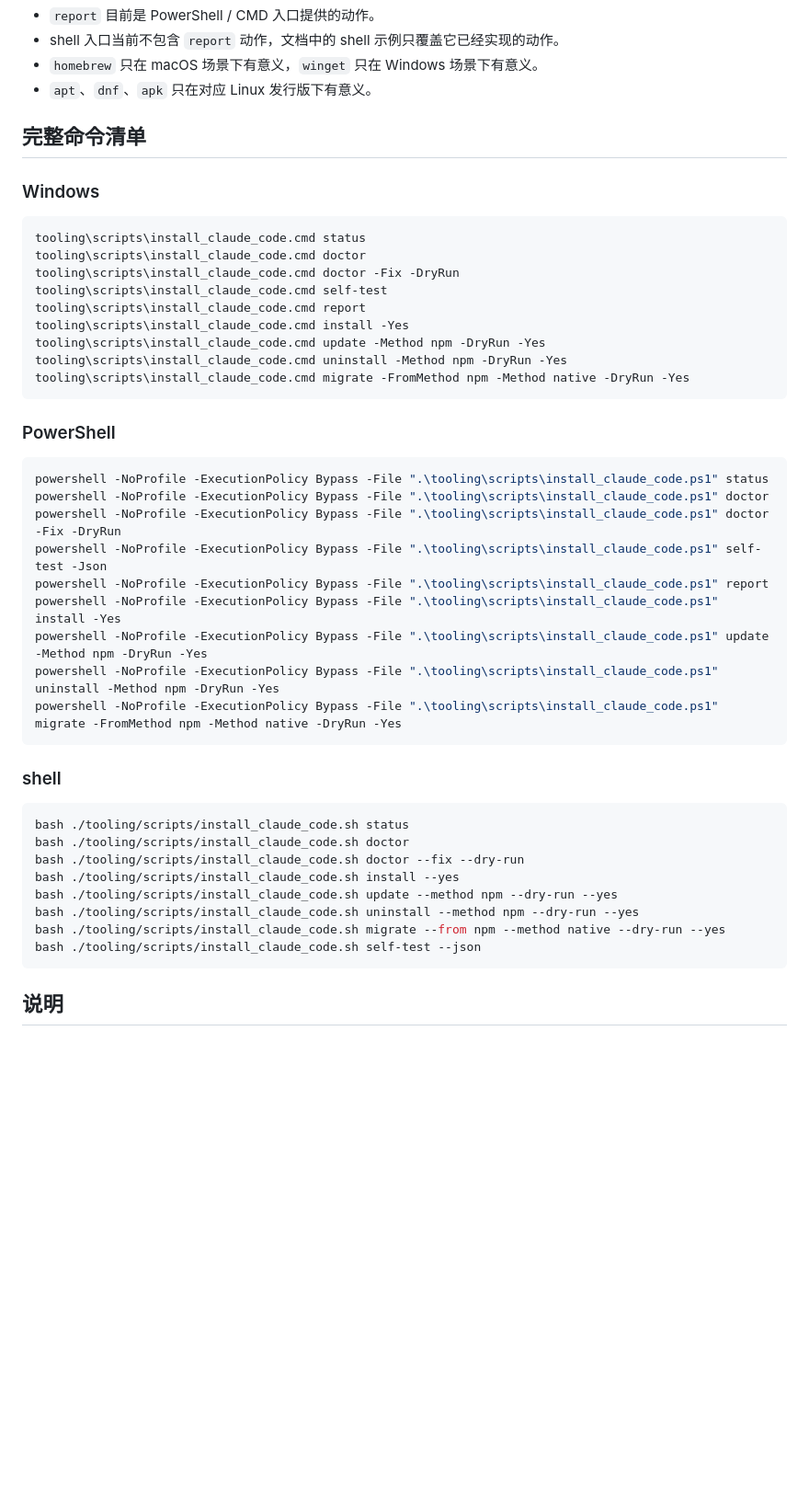
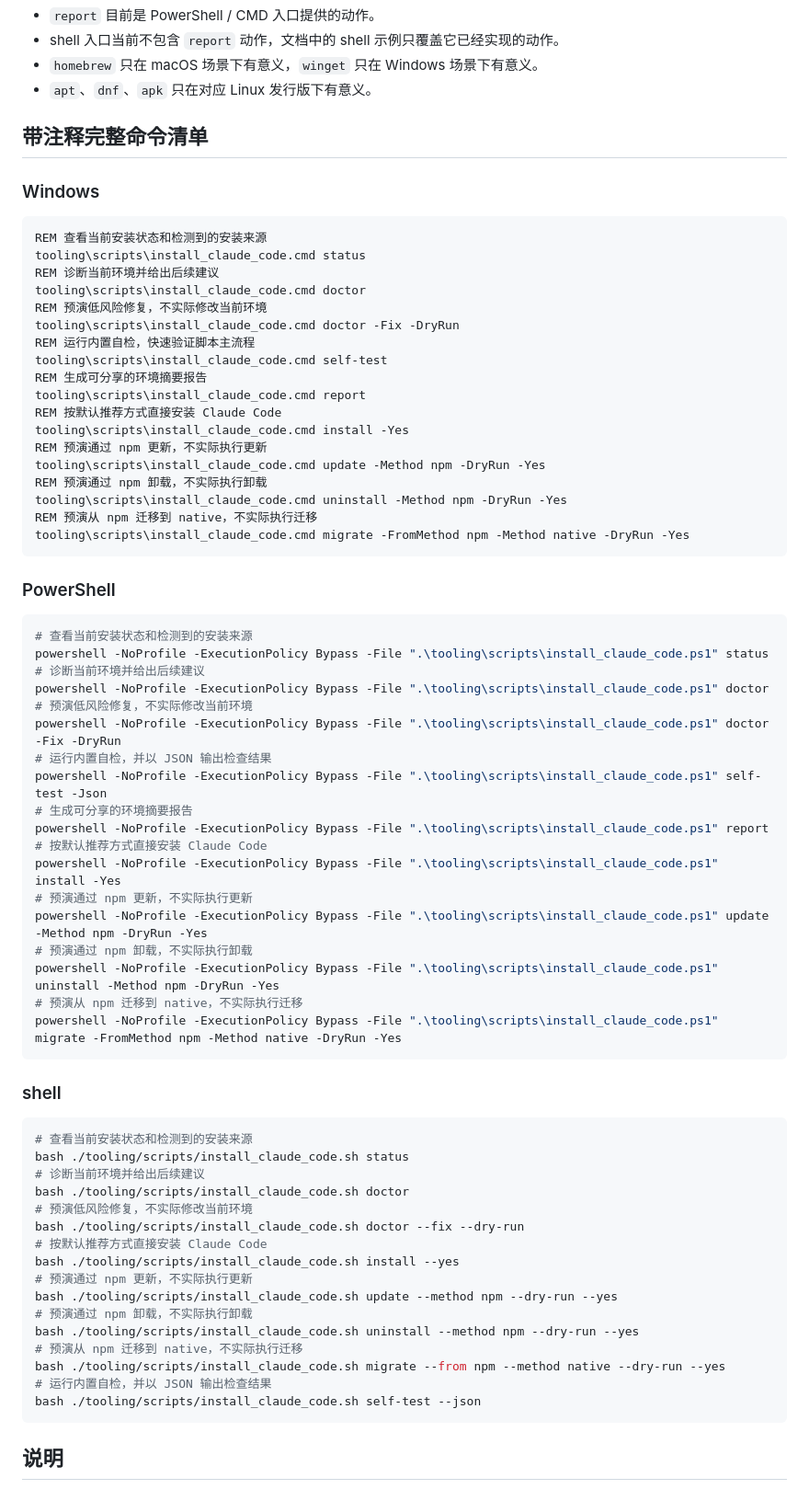
Before and after one commit to MrSuiChuan/claude-code-series, a Markdown page: tooling/README.md, the part around the change. Shown at 92% size. GitHub-like rendering; blank space fills up the shorter version.

````diff
--- a/tooling/README.md
+++ b/tooling/README.md
@@ -124,46 +124,72 @@
 - `homebrew` 只在 macOS 场景下有意义，`winget` 只在 Windows 场景下有意义。
 - `apt`、`dnf`、`apk` 只在对应 Linux 发行版下有意义。
 
-## 完整命令清单
+## 带注释完整命令清单
 
 ### Windows
 
 ```bat
+REM 查看当前安装状态和检测到的安装来源
 tooling\scripts\install_claude_code.cmd status
+REM 诊断当前环境并给出后续建议
 tooling\scripts\install_claude_code.cmd doctor
+REM 预演低风险修复，不实际修改当前环境
 tooling\scripts\install_claude_code.cmd doctor -Fix -DryRun
+REM 运行内置自检，快速验证脚本主流程
 tooling\scripts\install_claude_code.cmd self-test
+REM 生成可分享的环境摘要报告
 tooling\scripts\install_claude_code.cmd report
+REM 按默认推荐方式直接安装 Claude Code
 tooling\scripts\install_claude_code.cmd install -Yes
+REM 预演通过 npm 更新，不实际执行更新
 tooling\scripts\install_claude_code.cmd update -Method npm -DryRun -Yes
+REM 预演通过 npm 卸载，不实际执行卸载
 tooling\scripts\install_claude_code.cmd uninstall -Method npm -DryRun -Yes
+REM 预演从 npm 迁移到 native，不实际执行迁移
 tooling\scripts\install_claude_code.cmd migrate -FromMethod npm -Method native -DryRun -Yes
 ```
 
 ### PowerShell
 
 ```powershell
+# 查看当前安装状态和检测到的安装来源
 powershell -NoProfile -ExecutionPolicy Bypass -File ".\tooling\scripts\install_claude_code.ps1" status
+# 诊断当前环境并给出后续建议
 powershell -NoProfile -ExecutionPolicy Bypass -File ".\tooling\scripts\install_claude_code.ps1" doctor
+# 预演低风险修复，不实际修改当前环境
 powershell -NoProfile -ExecutionPolicy Bypass -File ".\tooling\scripts\install_claude_code.ps1" doctor -Fix -DryRun
+# 运行内置自检，并以 JSON 输出检查结果
 powershell -NoProfile -ExecutionPolicy Bypass -File ".\tooling\scripts\install_claude_code.ps1" self-test -Json
+# 生成可分享的环境摘要报告
 powershell -NoProfile -ExecutionPolicy Bypass -File ".\tooling\scripts\install_claude_code.ps1" report
+# 按默认推荐方式直接安装 Claude Code
 powershell -NoProfile -ExecutionPolicy Bypass -File ".\tooling\scripts\install_claude_code.ps1" install -Yes
+# 预演通过 npm 更新，不实际执行更新
 powershell -NoProfile -ExecutionPolicy Bypass -File ".\tooling\scripts\install_claude_code.ps1" update -Method npm -DryRun -Yes
+# 预演通过 npm 卸载，不实际执行卸载
 powershell -NoProfile -ExecutionPolicy Bypass -File ".\tooling\scripts\install_claude_code.ps1" uninstall -Method npm -DryRun -Yes
+# 预演从 npm 迁移到 native，不实际执行迁移
 powershell -NoProfile -ExecutionPolicy Bypass -File ".\tooling\scripts\install_claude_code.ps1" migrate -FromMethod npm -Method native -DryRun -Yes
 ```
 
 ### shell
 
 ```bash
+# 查看当前安装状态和检测到的安装来源
 bash ./tooling/scripts/install_claude_code.sh status
+# 诊断当前环境并给出后续建议
 bash ./tooling/scripts/install_claude_code.sh doctor
+# 预演低风险修复，不实际修改当前环境
 bash ./tooling/scripts/install_claude_code.sh doctor --fix --dry-run
+# 按默认推荐方式直接安装 Claude Code
 bash ./tooling/scripts/install_claude_code.sh install --yes
+# 预演通过 npm 更新，不实际执行更新
 bash ./tooling/scripts/install_claude_code.sh update --method npm --dry-run --yes
+# 预演通过 npm 卸载，不实际执行卸载
 bash ./tooling/scripts/install_claude_code.sh uninstall --method npm --dry-run --yes
+# 预演从 npm 迁移到 native，不实际执行迁移
 bash ./tooling/scripts/install_claude_code.sh migrate --from npm --method native --dry-run --yes
+# 运行内置自检，并以 JSON 输出检查结果
 bash ./tooling/scripts/install_claude_code.sh self-test --json
 ```
 
````
Also changed, not shown: tooling/docs/usage.md (+48 -14 lines).
